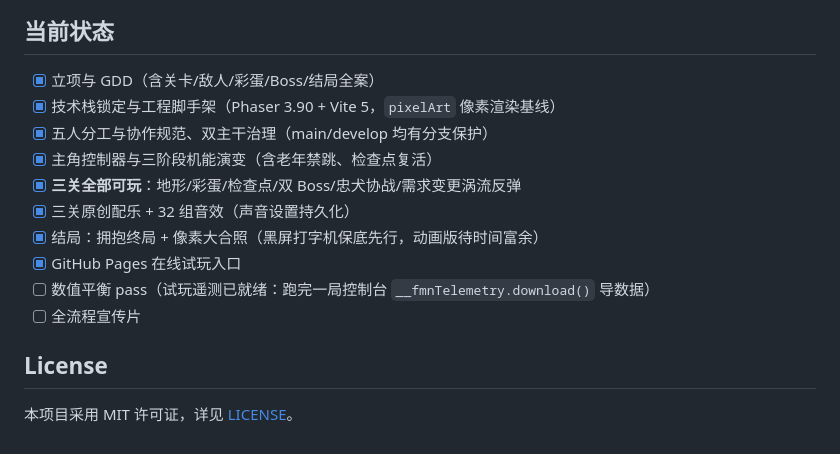
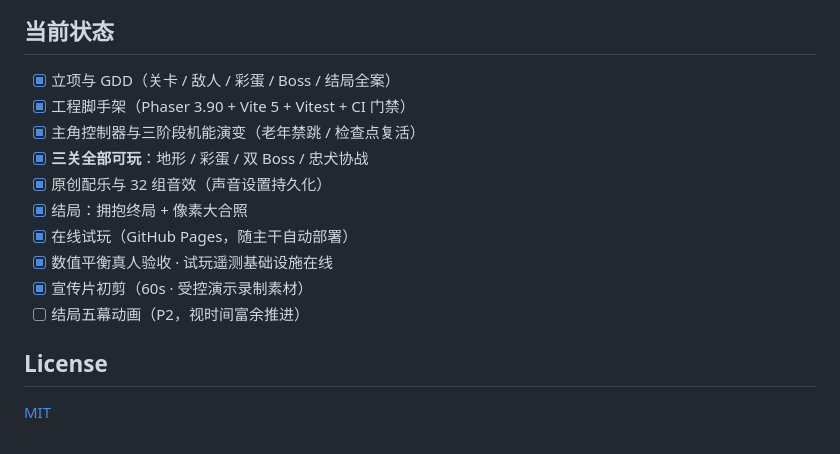
Before and after one commit to kumu314/FORGET-ME-NOT, a Markdown page: README.md, the part around one of its changes. Drawn GitHub-style.

```diff
--- a/README.md
+++ b/README.md
@@ -141,17 +132,17 @@ develop（集成：全员联调目标） ◀── 所有功能 PR 提到这里
 
 ## 当前状态
 
-- [x] 立项与 GDD（含关卡/敌人/彩蛋/Boss/结局全案）
-- [x] 技术栈锁定与工程脚手架（Phaser 3.90 + Vite 5，`pixelArt` 像素渲染基线）
-- [x] 五人分工与协作规范、双主干治理（main/develop 均有分支保护）
-- [x] 主角控制器与三阶段机能演变（含老年禁跳、检查点复活）
-- [x] **三关全部可玩**：地形/彩蛋/检查点/双 Boss/忠犬协战/需求变更涡流反弹
-- [x] 三关原创配乐 + 32 组音效（声音设置持久化）
-- [x] 结局：拥抱终局 + 像素大合照（黑屏打字机保底先行，动画版待时间富余）
-- [x] GitHub Pages 在线试玩入口
-- [ ] 数值平衡 pass（试玩遥测已就绪：跑完一局控制台 `__fmnTelemetry.download()` 导数据）
-- [ ] 全流程宣传片
+- [x] 立项与 GDD（关卡 / 敌人 / 彩蛋 / Boss / 结局全案）
+- [x] 工程脚手架（Phaser 3.90 + Vite 5 + Vitest + CI 门禁）
+- [x] 主角控制器与三阶段机能演变（老年禁跳 / 检查点复活）
+- [x] **三关全部可玩**：地形 / 彩蛋 / 双 Boss / 忠犬协战
+- [x] 原创配乐与 32 组音效（声音设置持久化）
+- [x] 结局：拥抱终局 + 像素大合照
+- [x] 在线试玩（GitHub Pages，随主干自动部署）
+- [x] 数值平衡真人验收 · 试玩遥测基础设施在线
+- [x] 宣传片初剪（60s · 受控演示录制素材）
+- [ ] 结局五幕动画（P2，视时间富余推进）
 
 ## License
 
-本项目采用 MIT 许可证，详见 [LICENSE](LICENSE)。
+[MIT](LICENSE)
```
Also changed, not shown: other parts of README.md (+83 -92 lines), docs/assets/shot-elder.png (added), docs/assets/shot-youth.png (added), docs/brand/icon.png (added), docs/brand/wordmark-dark.png (added), docs/brand/wordmark-light.png (added).
